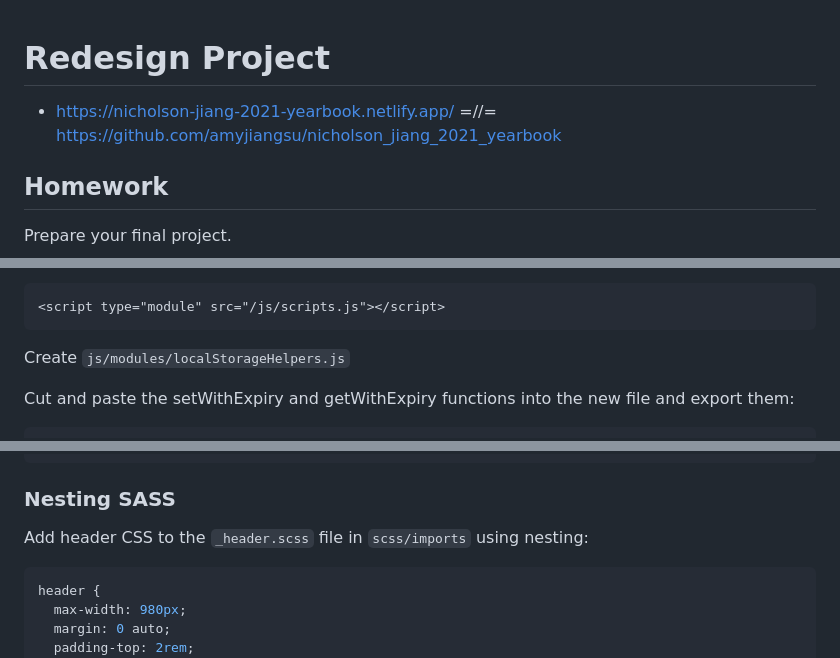
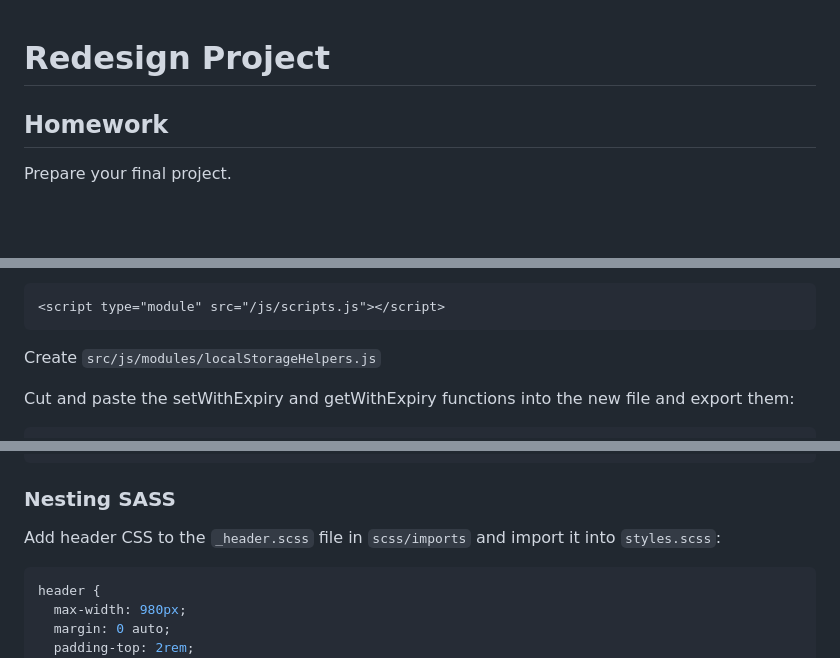
Before and after one commit to torryatco/Redesign-spr25, a Markdown page: readme.md, 3 parts joined by grey strips. Drawn GitHub-style; blank space fills up the shorter version.

````diff
--- a/readme.md
+++ b/readme.md
@@ -1,9 +1,4 @@
 # Redesign Project
-
-- https://nicholson-jiang-2021-yearbook.netlify.app/ =//= https://github.com/amyjiangsu/nicholson_jiang_2021_yearbook
-
-<!-- https://webkit.org/blog/12209/introducing-the-dialog-element/
--->
 
 ## Homework
 
@@ -186,7 +164,7 @@ Use modules:
 <script type="module" src="/js/scripts.js"></script>
 ```
 
-Create `js/modules/localStorageHelpers.js`
+Create `src/js/modules/localStorageHelpers.js`
 
 Cut and paste the setWithExpiry and getWithExpiry functions into the new file and export them:
 
@@ -242,7 +220,7 @@ Add the first component to `layout.html` after the nav include, e.g.:
 
 ### Nesting SASS
 
-Add header CSS to the `_header.scss` file in `scss/imports` using nesting:
+Add header CSS to the `_header.scss` file in `scss/imports` and import it into `styles.scss`:
 
 ```css
 header {
````
Also changed, not shown: other parts of readme.md (+12 -32 lines).
